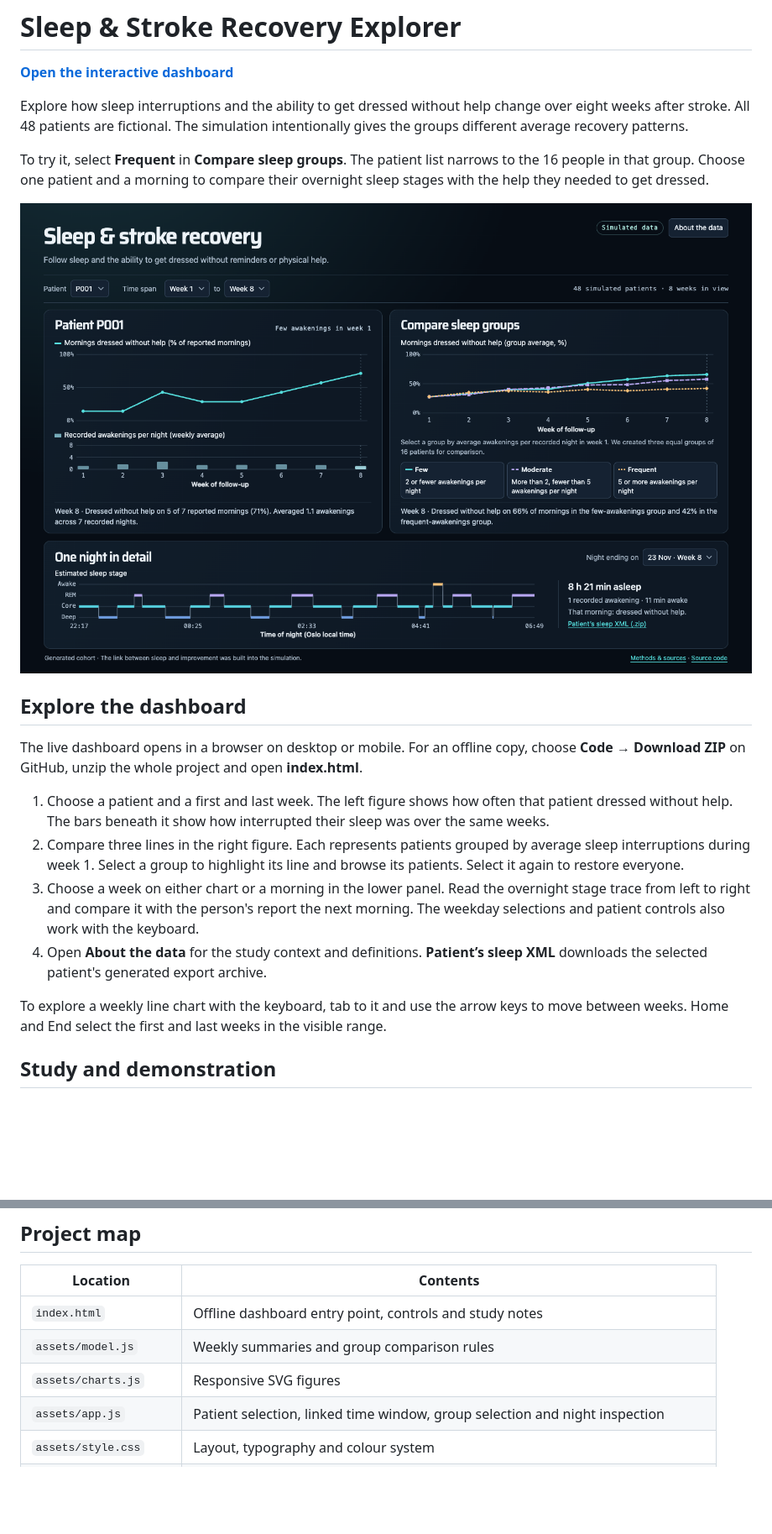
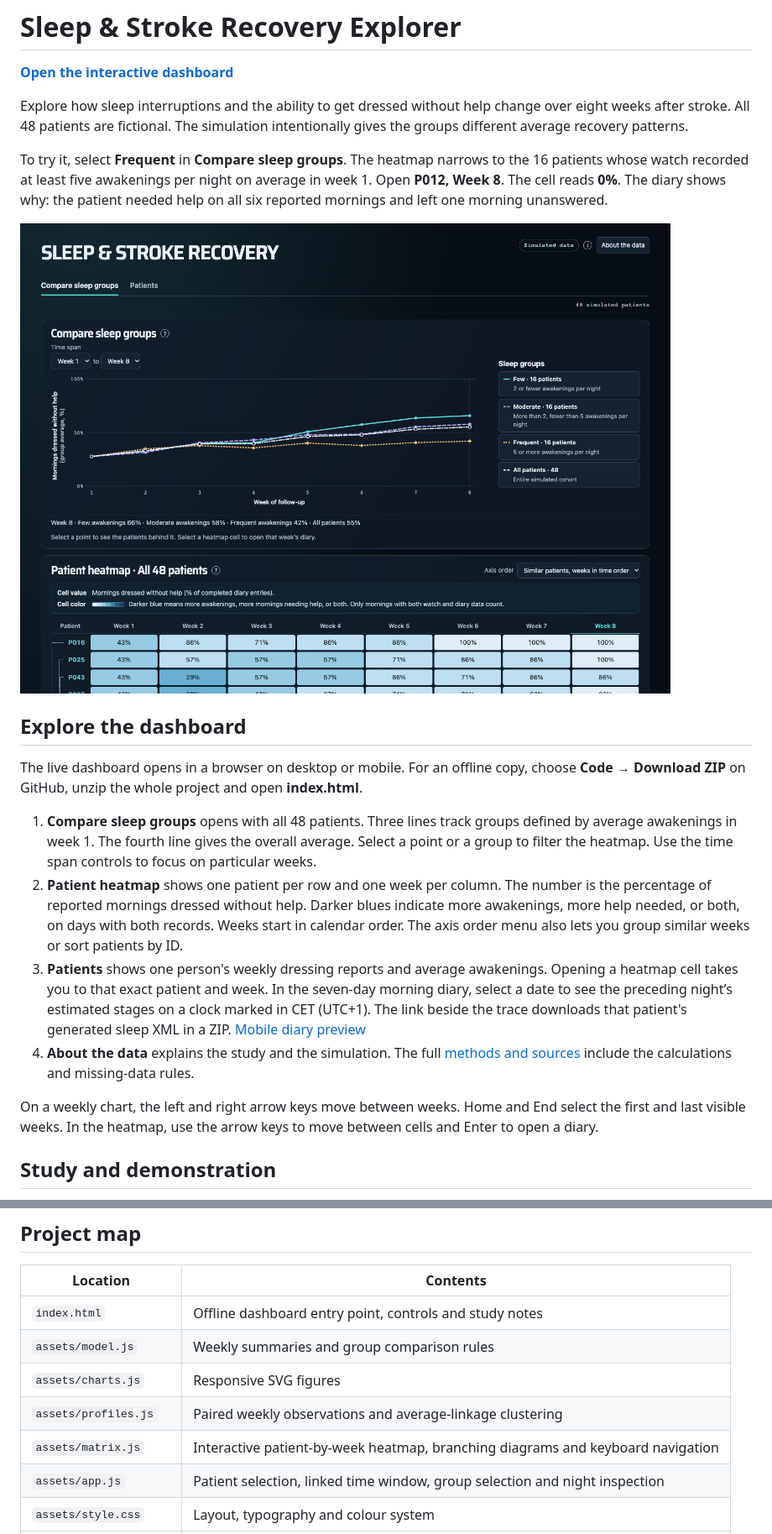
Before and after one commit to AngelinaSverchkova/sleep-recovery-explorer, a Markdown page: README.md, 2 parts joined by grey strips. Shown at 84% size. Rendered like a GitHub page; pictures changed too: docs/dashboard-preview.png; blank space fills up the shorter version.

Commit message:
Document the heatmap calculations and patient diary walkthrough
Explain the denominators, ordering options and fixed clock scale. Follow one simulated patient-week from its percentage to the underlying morning reports and include desktop and phone previews.

```diff
--- a/README.md
+++ b/README.md
@@ -4,5 +4,5 @@
 
 Explore how sleep interruptions and the ability to get dressed without help change over eight weeks after stroke. All 48 patients are fictional. The simulation intentionally gives the groups different average recovery patterns.
 
-To try it, select **Frequent** in **Compare sleep groups**. The patient list narrows to the 16 people in that group. Choose one patient and a morning to compare their overnight sleep stages with the help they needed to get dressed.
+To try it, select **Frequent** in **Compare sleep groups**. The heatmap narrows to the 16 patients whose watch recorded at least five awakenings per night on average in week 1. Open **P012, Week 8**. The cell reads **0%**. The diary shows why: the patient needed help on all six reported mornings and left one morning unanswered.
 
@@ -12,12 +12,12 @@ To try it, select **Frequent** in **Compare sleep groups**. The patient list nar
 
 The live dashboard opens in a browser on desktop or mobile. For an offline copy, choose **Code → Download ZIP** on GitHub, unzip the whole project and open **index.html**.
 
-1. Choose a patient and a first and last week. The left figure shows how often that patient dressed without help. The bars beneath it show how interrupted their sleep was over the same weeks.
-2. Compare three lines in the right figure. Each represents patients grouped by average sleep interruptions during week 1. Select a group to highlight its line and browse its patients. Select it again to restore everyone.
-3. Choose a week on either chart or a morning in the lower panel. Read the overnight stage trace from left to right and compare it with the person's report the next morning. The weekday selections and patient controls also work with the keyboard.
-4. Open **About the data** for the study context and definitions. **Patient’s sleep XML** downloads the selected patient's generated export archive.
+1. **Compare sleep groups** opens with all 48 patients. Three lines track groups defined by average awakenings in week 1. The fourth line gives the overall average. Select a point or a group to filter the heatmap. Use the time span controls to focus on particular weeks.
+2. **Patient heatmap** shows one patient per row and one week per column. The number is the percentage of reported mornings dressed without help. Darker blues indicate more awakenings, more help needed, or both, on days with both records. Weeks start in calendar order. The axis order menu also lets you group similar weeks or sort patients by ID.
+3. **Patients** shows one person's weekly dressing reports and average awakenings. Opening a heatmap cell takes you to that exact patient and week. In the seven-day morning diary, select a date to see the preceding night’s estimated stages on a clock marked in CET (UTC+1). The link beside the trace downloads that patient's generated sleep XML in a ZIP. [Mobile diary preview](docs/patient-diary-mobile.png)
+4. **About the data** explains the study and the simulation. The full [methods and sources](docs/methods.md) include the calculations and missing-data rules.
 
-To explore a weekly line chart with the keyboard, tab to it and use the arrow keys to move between weeks. Home and End select the first and last weeks in the visible range.
+On a weekly chart, the left and right arrow keys move between weeks. Home and End select the first and last visible weeks. In the heatmap, use the arrow keys to move between cells and Enter to open a diary.
 
 ## Study and demonstration
 
@@ -30,6 +30,8 @@ Yang and colleagues followed 306 stroke survivors and found an association betwe
 | `index.html` | Offline dashboard entry point, controls and study notes |
 | `assets/model.js` | Weekly summaries and group comparison rules |
 | `assets/charts.js` | Responsive SVG figures |
+| `assets/profiles.js` | Paired weekly observations and average-linkage clustering |
+| `assets/matrix.js` | Interactive patient-by-week heatmap, branching diagrams and keyboard navigation |
 | `assets/app.js` | Patient selection, linked time window, group selection and night inspection |
 | `assets/style.css` | Layout, typography and colour system |
 | `pipeline/generate.py` | Seeded simulation, synthetic Apple exports and data build |
```
Also changed, not shown: other parts of README.md (+2 -2 lines), docs/methods.md (+8 -0 lines), docs/patient-diary-mobile.png (added).
